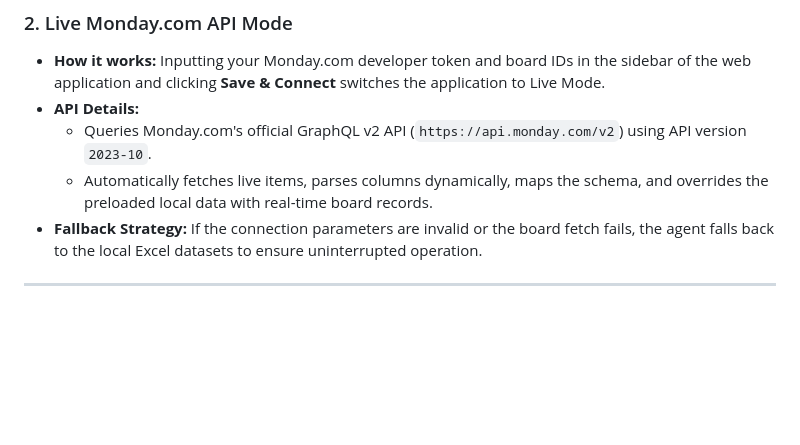
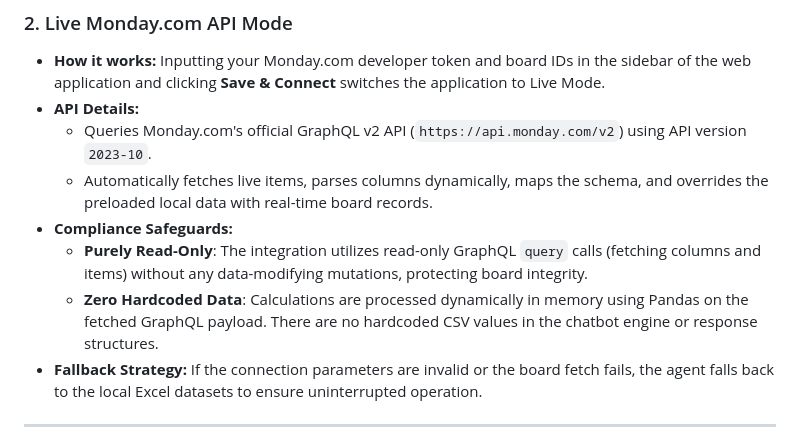
Before and after one commit to Rashid6882/skylark-monday.com-bi-agent, a Markdown page: README.md, the part around the change. Drawn GitHub-style; blank space fills up the shorter version.

Commit message:
Update README with Monday.com integration compliance safeguards

```diff
--- a/README.md
+++ b/README.md
@@ -19,6 +19,9 @@ To ensure maximum versatility and easy evaluation, the application is designed t
 * **API Details:**
   * Queries Monday.com's official GraphQL v2 API (`https://api.monday.com/v2`) using API version `2023-10`.
   * Automatically fetches live items, parses columns dynamically, maps the schema, and overrides the preloaded local data with real-time board records.
+* **Compliance Safeguards:**
+  * **Purely Read-Only**: The integration utilizes read-only GraphQL `query` calls (fetching columns and items) without any data-modifying mutations, protecting board integrity.
+  * **Zero Hardcoded Data**: Calculations are processed dynamically in memory using Pandas on the fetched GraphQL payload. There are no hardcoded CSV values in the chatbot engine or response structures.
 * **Fallback Strategy:** If the connection parameters are invalid or the board fetch fails, the agent falls back to the local Excel datasets to ensure uninterrupted operation.
 
 ---
```
